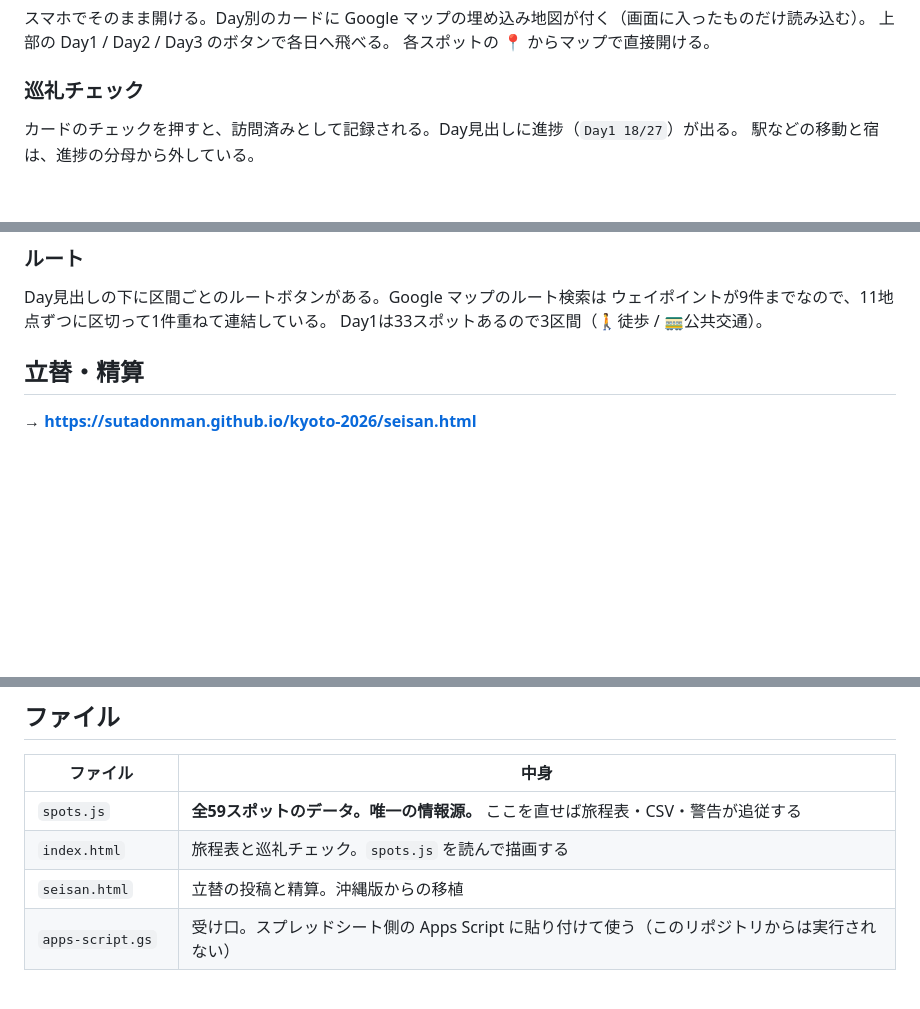
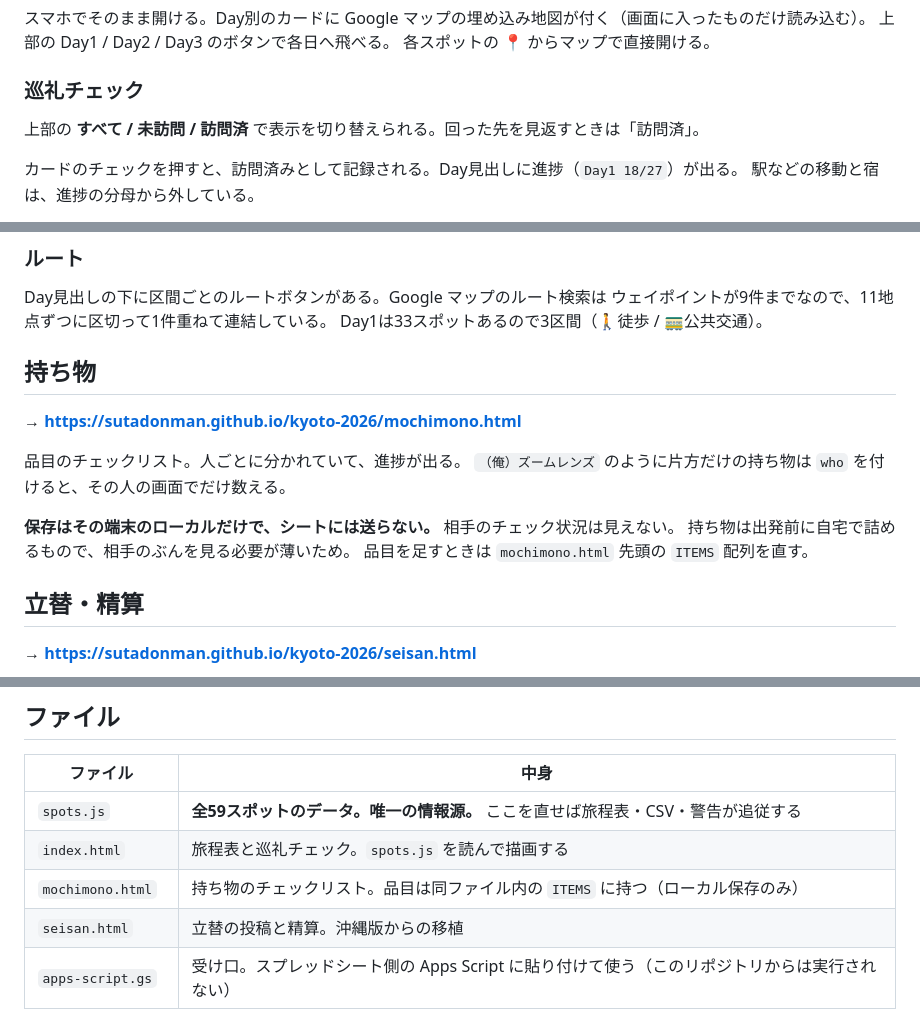
Before and after one commit to sutadonman/kyoto-2026, a Markdown page: README.md, 3 parts joined by grey strips. Drawn GitHub-style; blank space fills up the shorter version.

Commit message:
集合時間・持ち物ページ・訪問済フィルタを追加

```diff
--- a/README.md
+++ b/README.md
@@ -12,6 +12,8 @@
 各スポットの 📍 からマップで直接開ける。
 
 ### 巡礼チェック
+
+上部の **すべて / 未訪問 / 訪問済** で表示を切り替えられる。回った先を見返すときは「訪問済」。
 
 カードのチェックを押すと、訪問済みとして記録される。Day見出しに進捗（`Day1 18/27`）が出る。
 駅などの移動と宿は、進捗の分母から外している。
@@ -31,6 +33,17 @@
 Day見出しの下に区間ごとのルートボタンがある。Google マップのルート検索は
 ウェイポイントが9件までなので、11地点ずつに区切って1件重ねて連結している。
 Day1は33スポットあるので3区間（🚶徒歩 / 🚃公共交通）。
+
+## 持ち物
+
+**→ https://sutadonman.github.io/kyoto-2026/mochimono.html**
+
+品目のチェックリスト。人ごとに分かれていて、進捗が出る。
+`（俺）ズームレンズ` のように片方だけの持ち物は `who` を付けると、その人の画面でだけ数える。
+
+**保存はその端末のローカルだけで、シートには送らない。** 相手のチェック状況は見えない。
+持ち物は出発前に自宅で詰めるもので、相手のぶんを見る必要が薄いため。
+品目を足すときは `mochimono.html` 先頭の `ITEMS` 配列を直す。
 
 ## 立替・精算
 
@@ -154,6 +167,7 @@ UTF-8 BOM付き・CRLF なので Excel で開いても文字化けしない。
 |---|---|
 | `spots.js` | **全59スポットのデータ。唯一の情報源。** ここを直せば旅程表・CSV・警告が追従する |
 | `index.html` | 旅程表と巡礼チェック。`spots.js` を読んで描画する |
+| `mochimono.html` | 持ち物のチェックリスト。品目は同ファイル内の `ITEMS` に持つ（ローカル保存のみ） |
 | `seisan.html` | 立替の投稿と精算。沖縄版からの移植 |
 | `apps-script.gs` | 受け口。スプレッドシート側の Apps Script に貼り付けて使う（このリポジトリからは実行されない） |
 | `appsscript.json` | Apps Script のマニフェスト。権限を取り直すときに使う |
```
Also changed, not shown: CLAUDE.md (+1 -0 lines).
